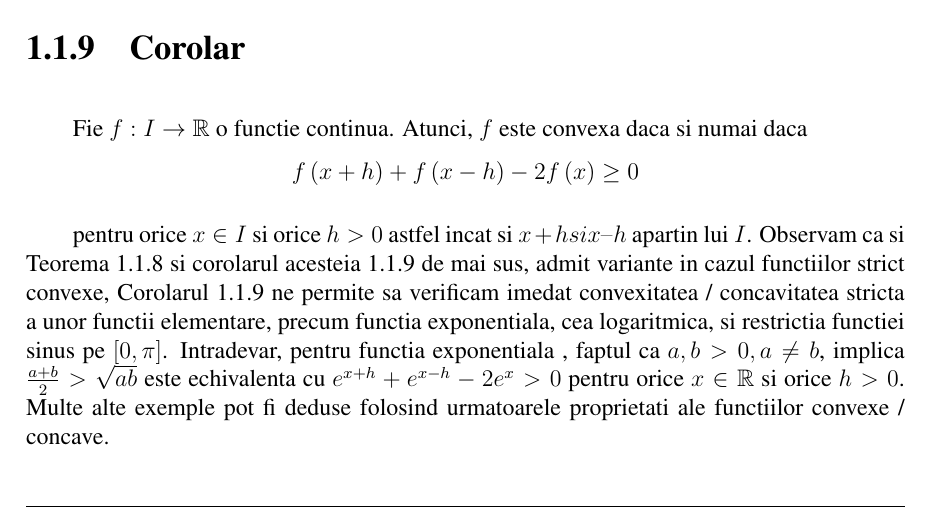
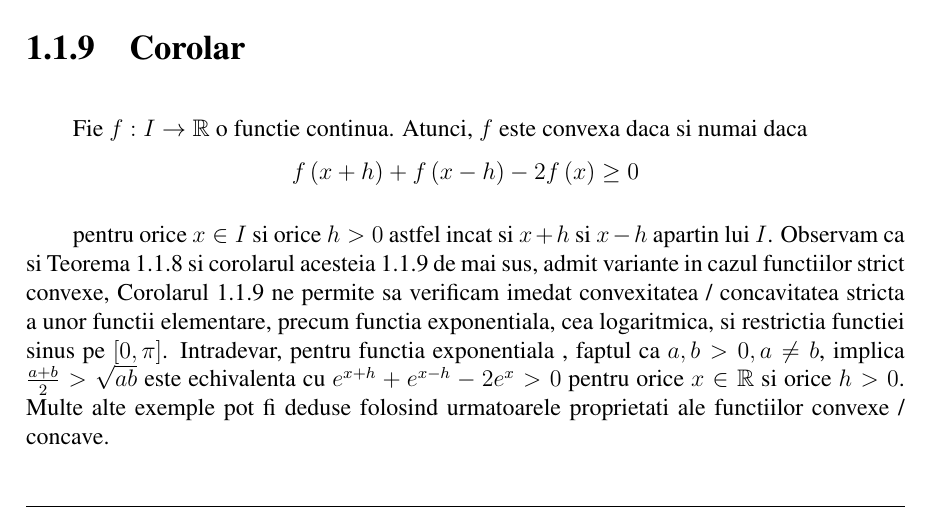
Before and after one commit to bogdancb95/Disertatie_Ramona, a LaTeX document (main.tex): part of page 8 of 13, cut so that both start at the same text. Compiled offline with pdfLaTeX.

Commit message:
Warning fix

```diff
--- a/main.tex
+++ b/main.tex
@@ -236,7 +236,7 @@ Fie \(f: I \rightarrow \mathbb{R}\) o functie continua. Atunci, \(f\) este conve
   f\left ( x+h \right )+ f\left ( x - h \right ) - 2f\left ( x \right )\geq 0
 \end{displaymath}
 
-pentru orice \(x \in I\) si orice \(h > 0\) astfel incat si \(x + h si x – h\) apartin lui \(I\).
+pentru orice \(x \in I\) si orice \(h > 0\) astfel incat si \(x + h\) si \(x - h\) apartin lui \(I\).
 Observam ca si Teorema 1.1.8 si corolarul acesteia 1.1.9 de mai sus, admit variante in cazul functiilor strict convexe,
 Corolarul 1.1.9 ne permite sa verificam imedat convexitatea / concavitatea stricta a unor functii elementare, precum functia exponentiala, cea logaritmica, si restrictia functiei sinus pe \(\left [ 0 , \pi \right ]\). Intradevar, pentru functia exponentiala , faptul ca  \(a , b > 0, a\neq b\), implica \(\frac{a + b}{2}> \sqrt{ab}\)
 este echivalenta cu
```
